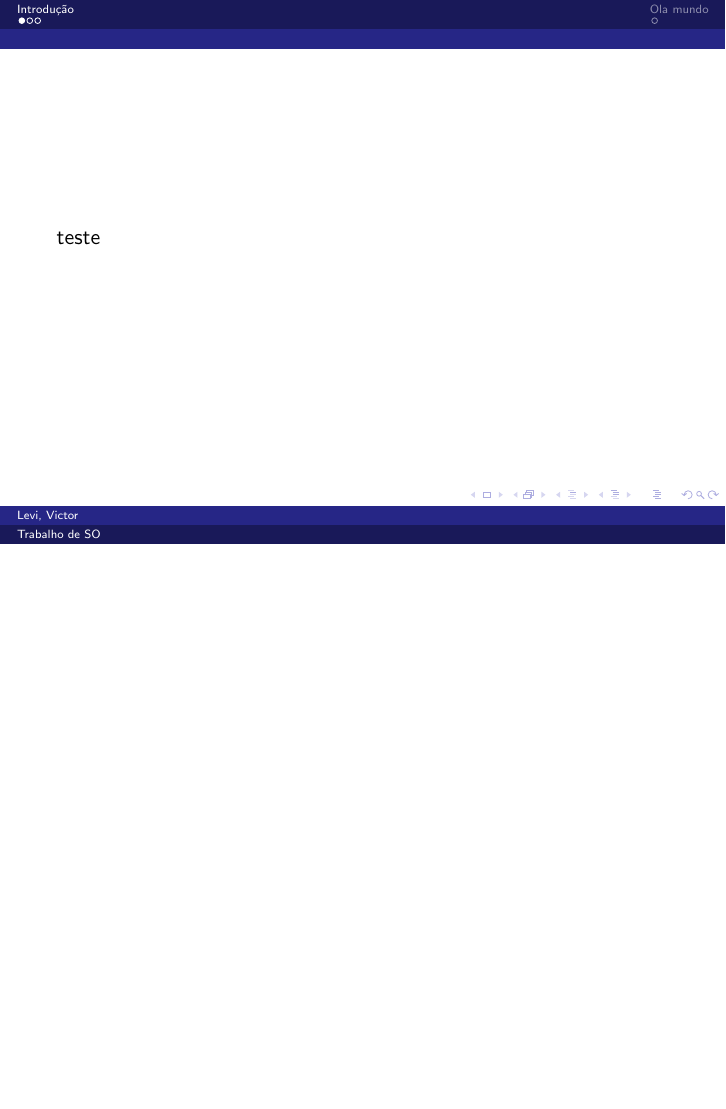
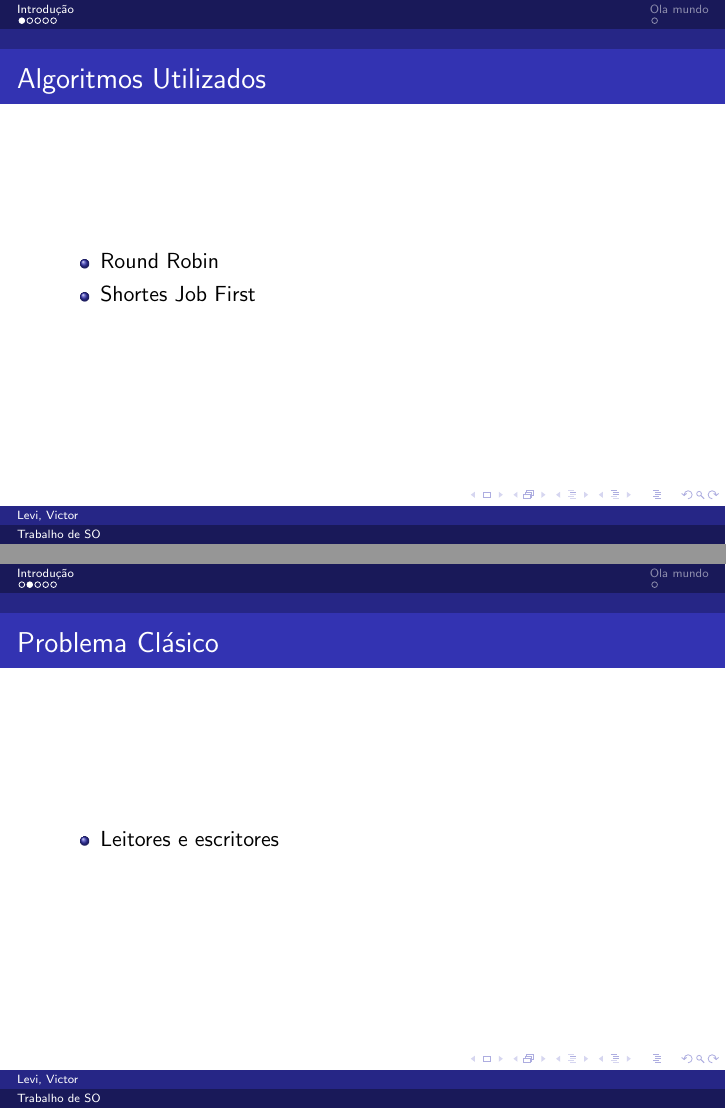
Before and after one commit to arcanjolevi/projeto_1_so, LaTeX slides (Apresentacao/Apresentacao.tex): page 3 of 6 before the commit and pages 3 and 4 of 8 after it, the two joined at a grey line, the shorter picture padded with empty space. Compiled offline with pdfLaTeX.

Commit message:
presentation update

```diff
--- a/Apresentacao/Apresentacao.tex
+++ b/Apresentacao/Apresentacao.tex
@@ -36,6 +36,22 @@
 	\end{frame}
 	\section{Introdução}
 
+\begin{frame}{Algoritmos Utilizados}
+
+	\begin{itemize}
+		\item Round Robin
+		\item Shortes Job First
+	\end{itemize}
+\end{frame}
+
+\begin{frame}{Problema Clásico}
+
+	\begin{itemize}
+		\item Leitores e escritores
+	\end{itemize}
+\end{frame}
+
+
 \begin{frame}
 	teste
 
```
Also changed, not shown: Apresentacao/Apresentacao.pdf, Apresentacao/images/PCB.png (added), Apresentacao/images/Queue.png (added), Apresentacao/images/RR.png (added), Apresentacao/images/SJF.png (added), 2 other files.
